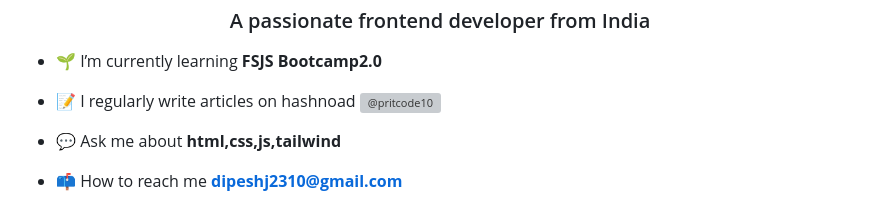
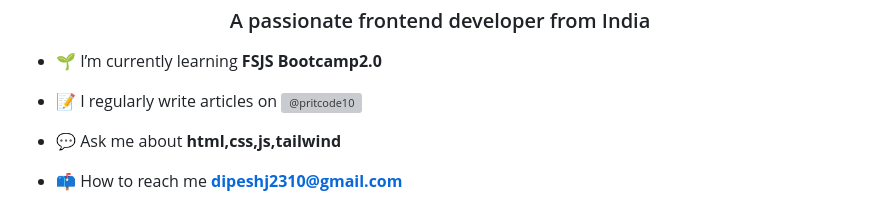
Before and after one commit to dipeshjoshi4/dipeshjoshi4, a Markdown page: README.md, the part around the change. Rendered like a GitHub page; grey boxes are pictures that could not be loaded.

```diff
--- a/README.md
+++ b/README.md
@@ -3,7 +3,7 @@
 
 - 🌱 I’m currently learning **FSJS Bootcamp2.0**
 
-- 📝 I regularly write articles on hashnoad <a href="https://hashnode.com/@dipeshjoshi4" target="blank"><img align="center" src="https://raw.githubusercontent.com/rahuldkjain/github-profile-readme-generator/master/src/images/icons/Social/hashnode.svg" alt="@pritcode10" height="30" width="40" /></a>
+- 📝 I regularly write articles on  <a href="https://hashnode.com/@dipeshjoshi4" target="blank"><img align="center" src="https://raw.githubusercontent.com/rahuldkjain/github-profile-readme-generator/master/src/images/icons/Social/hashnode.svg" alt="@pritcode10" height="30" width="40" /></a>
 
 - 💬 Ask me about **html,css,js,tailwind**
 
```
